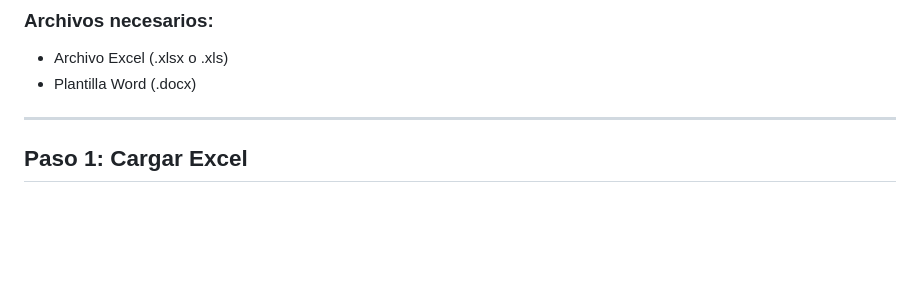
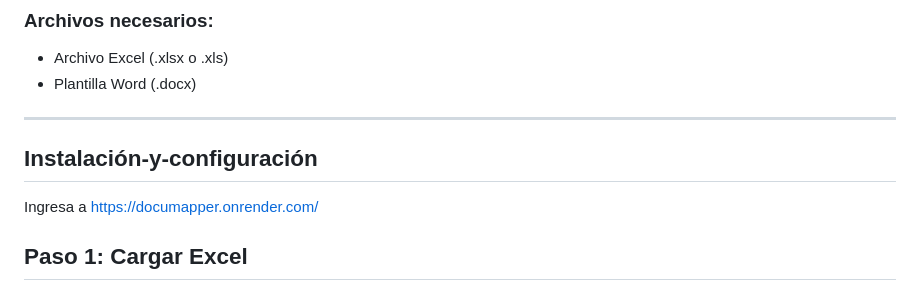
Before and after one commit to ingdave/DocuMapper, a Markdown page: README.md, the part around the change. Rendered like a GitHub page; blank space fills up the shorter version.

Commit message:
Add installation and configuration instructions
Added installation and setup section to README.

```diff
--- a/README.md
+++ b/README.md
@@ -53,6 +53,10 @@ Tienes un Excel con 50 vendedores y quieres generar 50 certificados de venta (un
 - Archivo Excel (.xlsx o .xls)
 - Plantilla Word (.docx)
 ---
+
+## Instalación-y-configuración
+
+Ingresa a https://documapper.onrender.com/
 
 ## Paso 1: Cargar Excel
 
```
